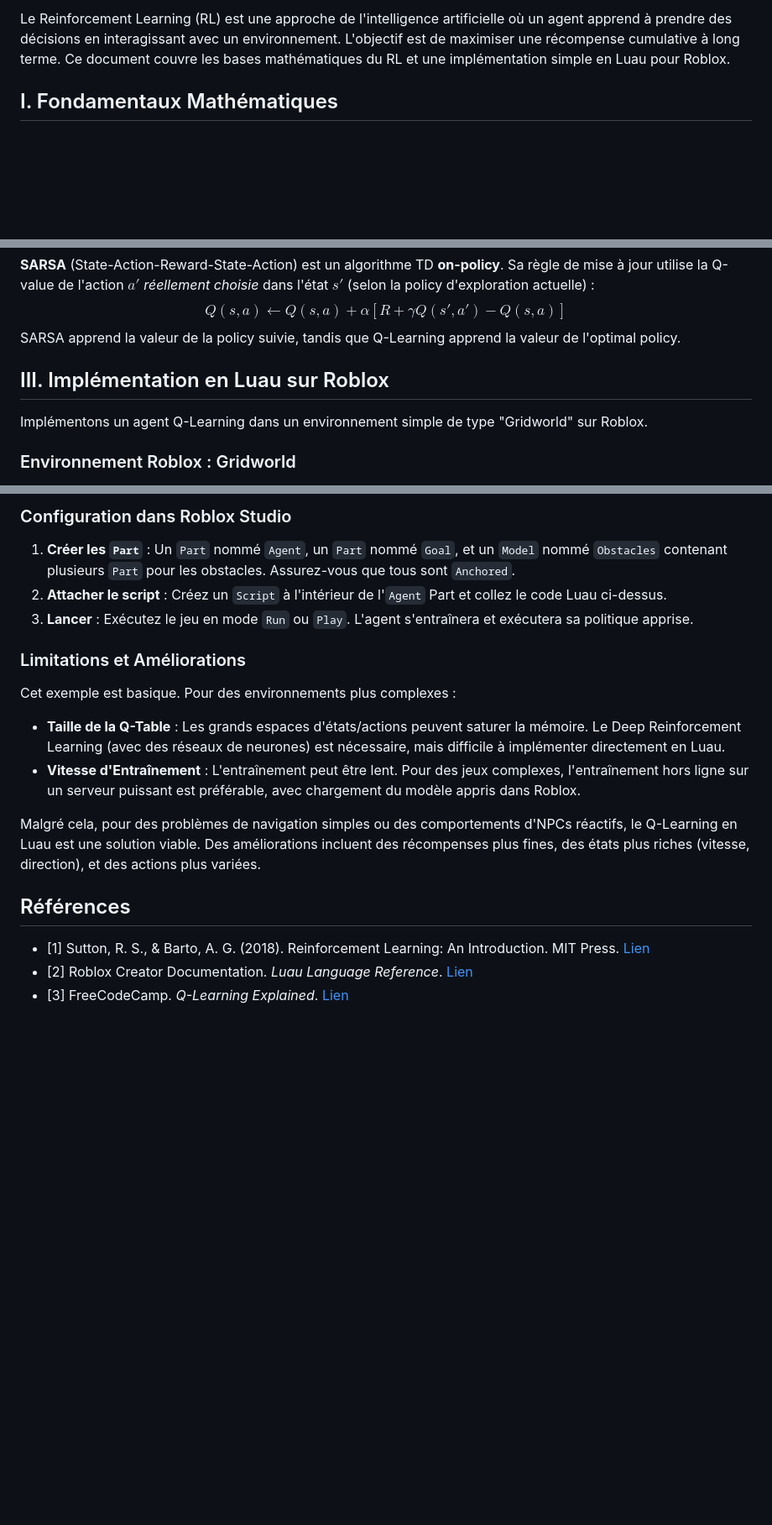
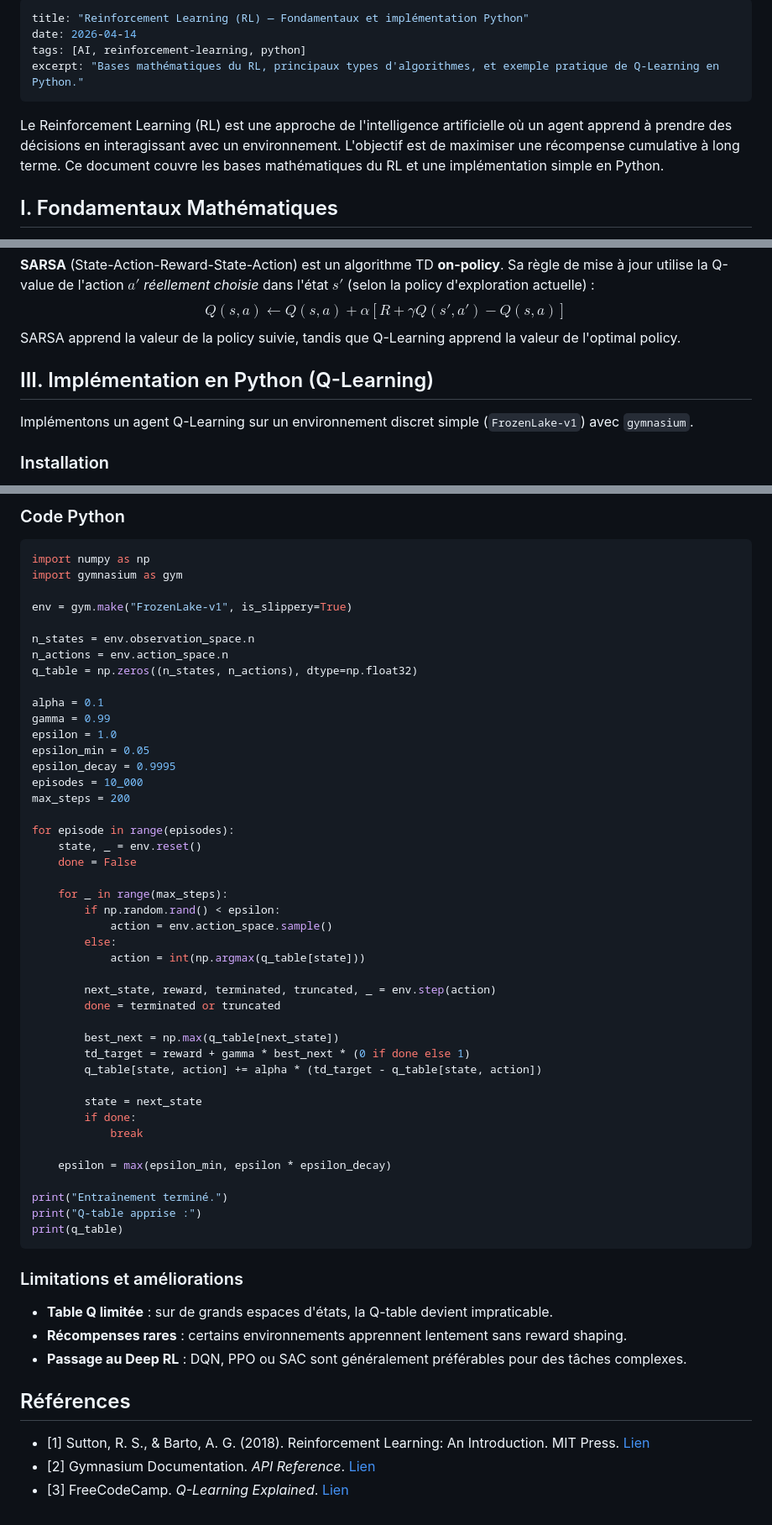
Before and after one commit to Toastaspiring/Portfolio2026, a Markdown page: posts/RL.md, 3 parts joined by grey strips. Shown at 84% size. Drawn GitHub-style; blank space fills up the shorter version.

Commit message:
docs: add frontmatter and switch RL post implementation to Python

````diff
--- a/posts/RL.md
+++ b/posts/RL.md
@@ -1,4 +1,11 @@
-Le Reinforcement Learning (RL) est une approche de l'intelligence artificielle où un agent apprend à prendre des décisions en interagissant avec un environnement. L'objectif est de maximiser une récompense cumulative à long terme. Ce document couvre les bases mathématiques du RL et une implémentation simple en Luau pour Roblox.
+---
+title: "Reinforcement Learning (RL) — Fondamentaux et implémentation Python"
+date: 2026-04-14
+tags: [AI, reinforcement-learning, python]
+excerpt: "Bases mathématiques du RL, principaux types d'algorithmes, et exemple pratique de Q-Learning en Python."
+---
+
+Le Reinforcement Learning (RL) est une approche de l'intelligence artificielle où un agent apprend à prendre des décisions en interagissant avec un environnement. L'objectif est de maximiser une récompense cumulative à long terme. Ce document couvre les bases mathématiques du RL et une implémentation simple en Python.
 
 ## I. Fondamentaux Mathématiques
 
@@ -85,9 +101,9 @@ Le Q-Learning est un algorithme **model-free** et **off-policy** qui estime l'op
 $$Q(s, a) \leftarrow Q(s, a) + \alpha \left[ R + \gamma Q(s', a') - Q(s, a) \right]$$
 SARSA apprend la valeur de la policy suivie, tandis que Q-Learning apprend la valeur de l'optimal policy.
 
-## III. Implémentation en Luau sur Roblox
+## III. Implémentation en Python (Q-Learning)
 
-Implémentons un agent Q-Learning dans un environnement simple de type "Gridworld" sur Roblox.
+Implémentons un agent Q-Learning sur un environnement discret simple (`FrozenLake-v1`) avec `gymnasium`.
 
-### Environnement Roblox : Gridworld
+### Installation
 
@@ -291,22 +112,61 @@ runOptimalPolicy()
 ```
 
-### Configuration dans Roblox Studio
+### Code Python
 
-1.  **Créer les `Part`** : Un `Part` nommé `Agent`, un `Part` nommé `Goal`, et un `Model` nommé `Obstacles` contenant plusieurs `Part` pour les obstacles. Assurez-vous que tous sont `Anchored`.
-2.  **Attacher le script** : Créez un `Script` à l'intérieur de l'`Agent` Part et collez le code Luau ci-dessus.
-3.  **Lancer** : Exécutez le jeu en mode `Run` ou `Play`. L'agent s'entraînera et exécutera sa politique apprise.
+```python
+import numpy as np
+import gymnasium as gym
 
-### Limitations et Améliorations
+env = gym.make("FrozenLake-v1", is_slippery=True)
 
-Cet exemple est basique. Pour des environnements plus complexes :
+n_states = env.observation_space.n
+n_actions = env.action_space.n
+q_table = np.zeros((n_states, n_actions), dtype=np.float32)
 
-*   **Taille de la Q-Table** : Les grands espaces d'états/actions peuvent saturer la mémoire. Le Deep Reinforcement Learning (avec des réseaux de neurones) est nécessaire, mais difficile à implémenter directement en Luau.
-*   **Vitesse d'Entraînement** : L'entraînement peut être lent. Pour des jeux complexes, l'entraînement hors ligne sur un serveur puissant est préférable, avec chargement du modèle appris dans Roblox.
+alpha = 0.1
+gamma = 0.99
+epsilon = 1.0
+epsilon_min = 0.05
+epsilon_decay = 0.9995
+episodes = 10_000
+max_steps = 200
 
-Malgré cela, pour des problèmes de navigation simples ou des comportements d'NPCs réactifs, le Q-Learning en Luau est une solution viable. Des améliorations incluent des récompenses plus fines, des états plus riches (vitesse, direction), et des actions plus variées.
+for episode in range(episodes):
+    state, _ = env.reset()
+    done = False
+
+    for _ in range(max_steps):
+        if np.random.rand() < epsilon:
+            action = env.action_space.sample()
+        else:
+            action = int(np.argmax(q_table[state]))
+
+        next_state, reward, terminated, truncated, _ = env.step(action)
+        done = terminated or truncated
+
+        best_next = np.max(q_table[next_state])
+        td_target = reward + gamma * best_next * (0 if done else 1)
+        q_table[state, action] += alpha * (td_target - q_table[state, action])
+
+        state = next_state
+        if done:
+            break
+
+    epsilon = max(epsilon_min, epsilon * epsilon_decay)
+
+print("Entraînement terminé.")
+print("Q-table apprise :")
+print(q_table)
+```
+
+### Limitations et améliorations
+
+*   **Table Q limitée** : sur de grands espaces d'états, la Q-table devient impraticable.
+*   **Récompenses rares** : certains environnements apprennent lentement sans reward shaping.
+*   **Passage au Deep RL** : DQN, PPO ou SAC sont généralement préférables pour des tâches complexes.
 
 ## Références
 
 *   [1] Sutton, R. S., & Barto, A. G. (2018). Reinforcement Learning: An Introduction. MIT Press. [Lien](http://incompleteideas.net/book/the-book-2nd.html)
-*   [2] Roblox Creator Documentation. *Luau Language Reference*. [Lien](https://create.roblox.com/docs/reference/luau)
+*   [2] Gymnasium Documentation. *API Reference*. [Lien](https://gymnasium.farama.org/)
 *   [3] FreeCodeCamp. *Q-Learning Explained*. [Lien](https://www.freecodecamp.org/news/an-introduction-to-q-learning-reinforcement-learning-1811b4c17977/)
````
Also changed, not shown: other parts of posts/RL.md (+11 -197 lines).
